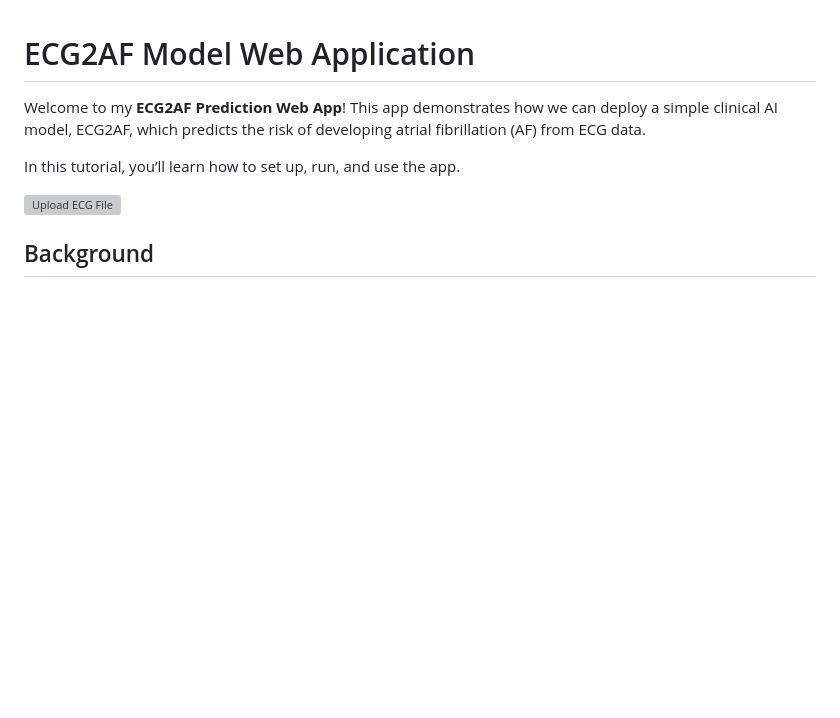
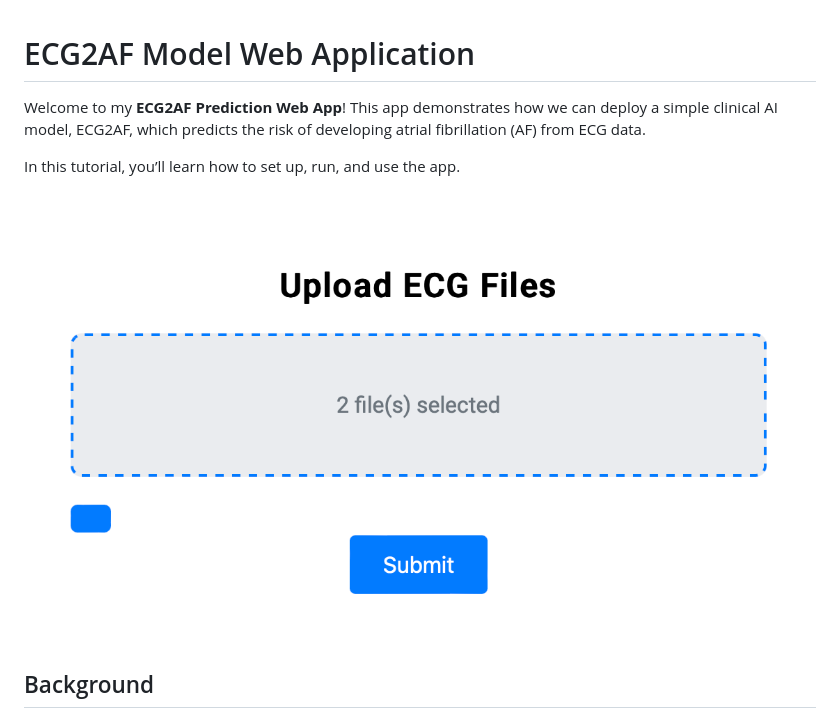
Before and after one commit to dadashkarimi/ecg2af, a Markdown page: README.md, the part around the change. Rendered like a GitHub page; blank space fills up the shorter version; grey boxes are pictures that could not be loaded.

```diff
--- a/README.md
+++ b/README.md
@@ -4,7 +4,7 @@ Welcome to my **ECG2AF Prediction Web App**! This app demonstrates how we can de
 
 In this tutorial, you’ll learn how to set up, run, and use the app.
 
-![Upload ECG File](fig/upload2.png)
+![Upload ECG File](fig/uploads2.png)
 
 ## Background
 
```
